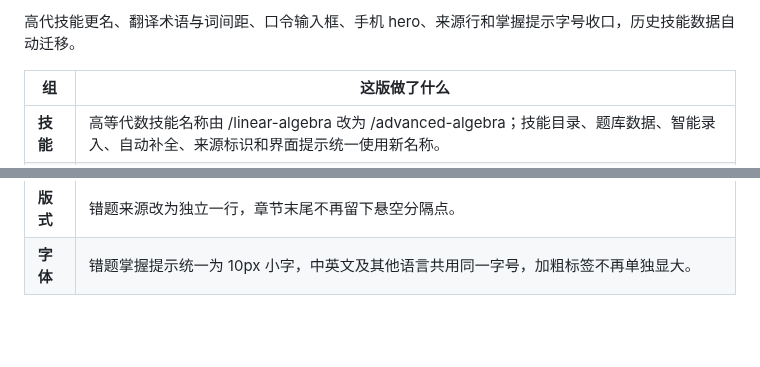
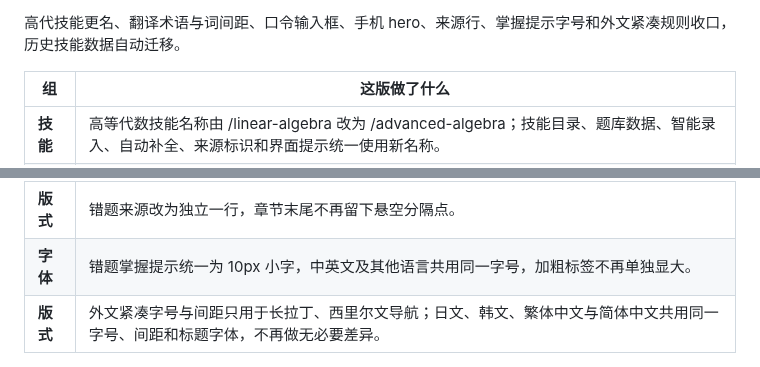
Before and after one commit to lanzaihua/lanzaihua.github.io, a Markdown page: README.md, 2 parts joined by grey strips. GitHub-like rendering; blank space fills up the shorter version.

Commit message:
Document scoped compact typography

```diff
--- a/README.md
+++ b/README.md
@@ -134,5 +134,5 @@
 
-高代技能更名、翻译术语与词间距、口令输入框、手机 hero、来源行和掌握提示字号收口，历史技能数据自动迁移。
+高代技能更名、翻译术语与词间距、口令输入框、手机 hero、来源行、掌握提示字号和外文紧凑规则收口，历史技能数据自动迁移。
 
 | 组 | 这版做了什么 |
 |---|---|
@@ -146,6 +146,7 @@
 | **翻译** | 九种外文的词与词、词与符号之间自动补空格；<b> 标签与相邻文字不再粘连，中文和日文保持原有排法；逐语言回归检查已覆盖全部语言。 |
 | **版式** | 错题来源改为独立一行，章节末尾不再留下悬空分隔点。 |
 | **字体** | 错题掌握提示统一为 10px 小字，中英文及其他语言共用同一字号，加粗标签不再单独显大。 |
+| **版式** | 外文紧凑字号与间距只用于长拉丁、西里尔文导航；日文、韩文、繁体中文与简体中文共用同一字号、间距和标题字体，不再做无必要差异。 |
 
 <img src="assets/v2/20261030-changelog.png" alt="网页内更新记录" width="820">
 
```
Also changed, not shown: other parts of README.md (+1 -1 lines).
